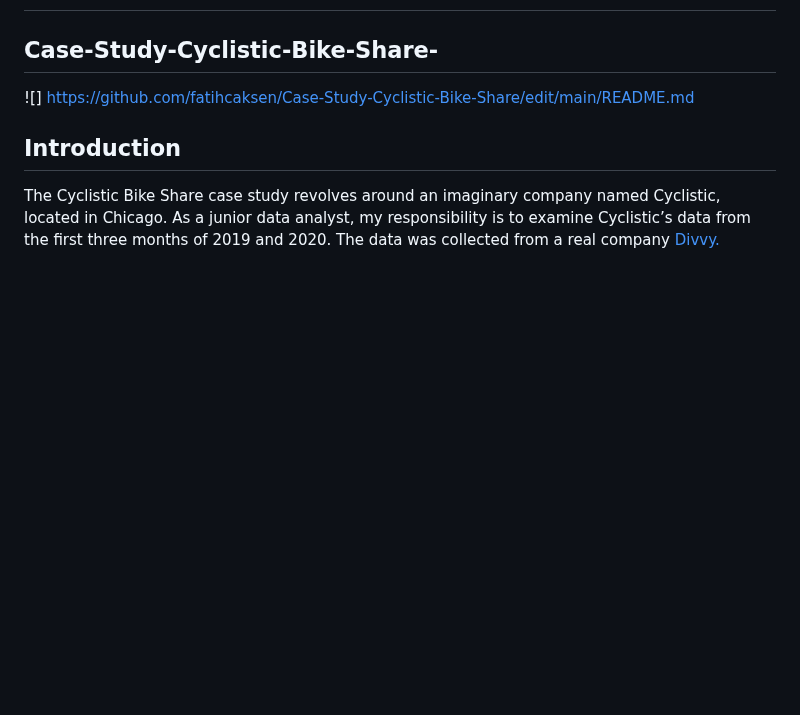
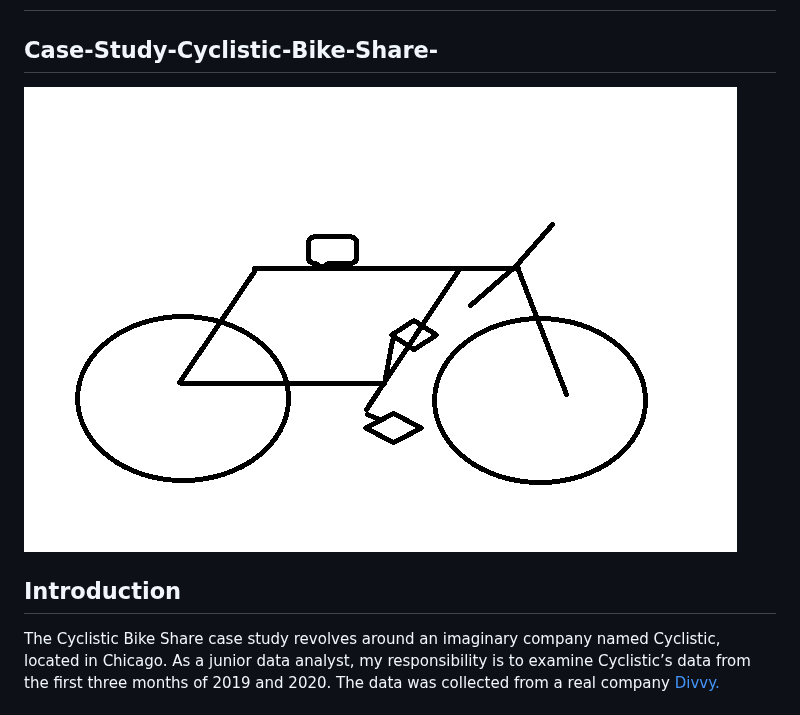
Before and after one commit to fatihcaksen/Case-Study-Cyclistic-Bike-Share, a Markdown page: README.md, the part around the change. Rendered like a GitHub page; blank space fills up the shorter version.

```diff
--- a/README.md
+++ b/README.md
@@ -2,7 +2,7 @@
 
 ## Case-Study-Cyclistic-Bike-Share-
 
-![] [https://github.com/fatihcaksen/Case-Study-Cyclistic-Bike-Share/edit/main/README.md](https://github.com/fatihcaksen/Case-Study-Cyclistic-Bike-Share/blob/main/%22images/Cyclistic_Bike_Share.png)
+![]("images/Cyclistic_Bike_Share.png)
 
 
 
```
